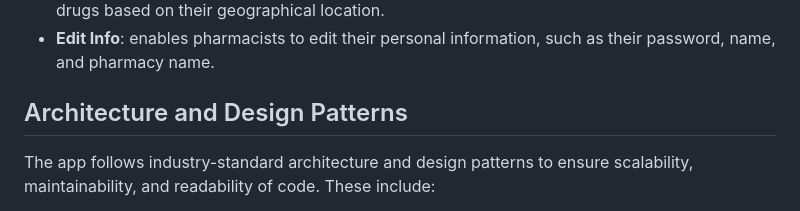
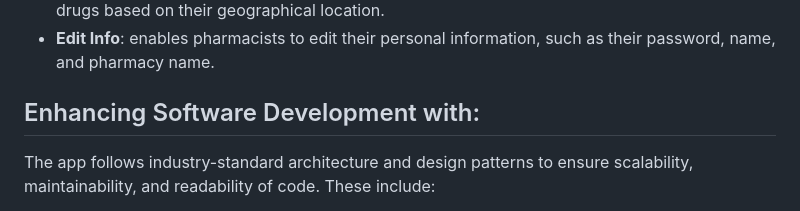
Before and after one commit to FadyShehataa/MedLife-Application, a Markdown page: README.md, the part around the change. Drawn GitHub-style.

```diff
--- a/README.md
+++ b/README.md
@@ -38,7 +38,7 @@ The app has two types of users: Patients and Pharmacists. The following are the
 - **Edit Info**: enables pharmacists to edit their personal information, such as their password, name, and pharmacy name.
 
 
-## Architecture and Design Patterns
+## Enhancing Software Development with:
 
 The app follows industry-standard architecture and design patterns to ensure scalability, maintainability, and readability of code. These include:
 - Bloc pattern for state management
```
